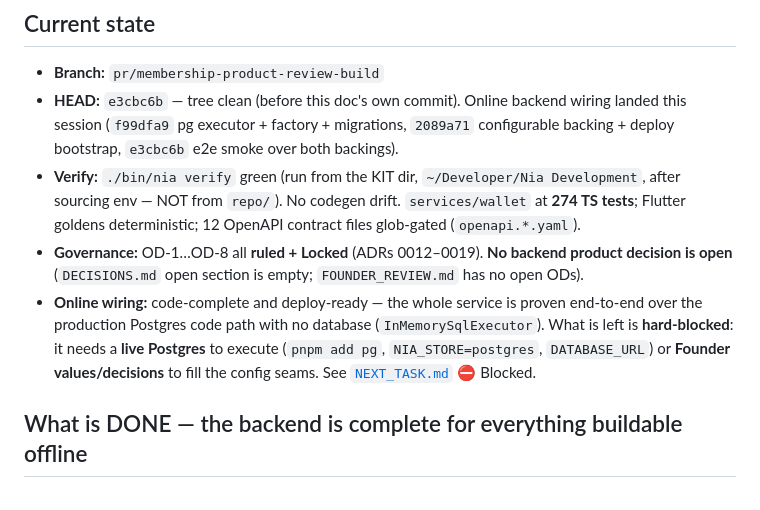
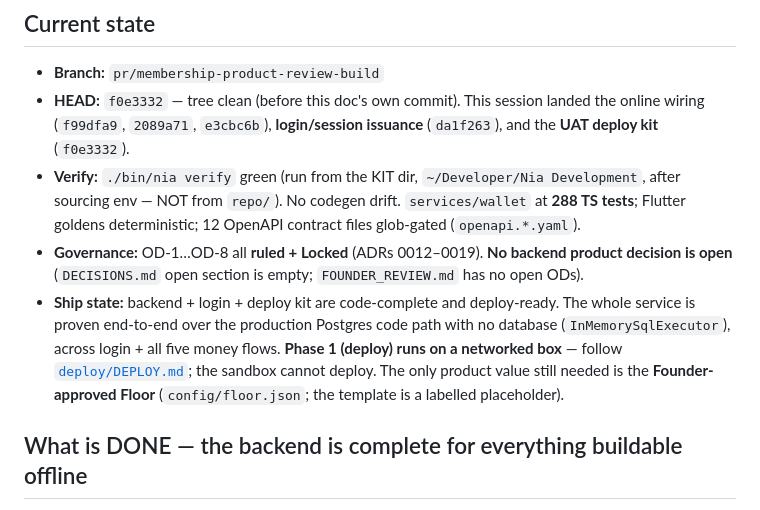
Before and after one commit to SachinChhabra1/Platform, a Markdown page: docs/SESSION-HANDOVER.md, the part around the change. Rendered like a GitHub page.

```diff
--- a/docs/SESSION-HANDOVER.md
+++ b/docs/SESSION-HANDOVER.md
@@ -13,18 +13,19 @@ Work in `repo/`. Always `source scripts/_env.sh` first (PATH + JAVA_HOME + offli
 ## Current state
 
 - **Branch:** `pr/membership-product-review-build`
-- **HEAD:** `e3cbc6b` — tree clean (before this doc's own commit). Online backend wiring landed this
-  session (`f99dfa9` pg executor + factory + migrations, `2089a71` configurable backing + deploy
-  bootstrap, `e3cbc6b` e2e smoke over both backings).
+- **HEAD:** `f0e3332` — tree clean (before this doc's own commit). This session landed the online
+  wiring (`f99dfa9`, `2089a71`, `e3cbc6b`), **login/session issuance** (`da1f263`), and the **UAT
+  deploy kit** (`f0e3332`).
 - **Verify:** `./bin/nia verify` green (run from the KIT dir, `~/Developer/Nia Development`, after
-  sourcing env — NOT from `repo/`). No codegen drift. `services/wallet` at **274 TS tests**; Flutter
+  sourcing env — NOT from `repo/`). No codegen drift. `services/wallet` at **288 TS tests**; Flutter
   goldens deterministic; 12 OpenAPI contract files glob-gated (`openapi.*.yaml`).
 - **Governance:** OD-1…OD-8 all **ruled + Locked** (ADRs 0012–0019). **No backend product decision is
   open** (`DECISIONS.md` open section is empty; `FOUNDER_REVIEW.md` has no open ODs).
-- **Online wiring:** code-complete and deploy-ready — the whole service is proven end-to-end over the
-  production Postgres code path with no database (`InMemorySqlExecutor`). What is left is **hard-blocked**:
-  it needs a **live Postgres** to execute (`pnpm add pg`, `NIA_STORE=postgres`, `DATABASE_URL`) or
-  **Founder values/decisions** to fill the config seams. See [`NEXT_TASK.md`](../NEXT_TASK.md) ⛔ Blocked.
+- **Ship state:** backend + login + deploy kit are code-complete and deploy-ready. The whole service is
+  proven end-to-end over the production Postgres code path with no database (`InMemorySqlExecutor`),
+  across login + all five money flows. **Phase 1 (deploy) runs on a networked box** — follow
+  [`deploy/DEPLOY.md`](../deploy/DEPLOY.md); the sandbox cannot deploy. The only product value still
+  needed is the **Founder-approved Floor** (`config/floor.json`; the template is a labelled placeholder).
 
 ## What is DONE — the backend is complete for everything buildable offline
 
```
Also changed, not shown: CHANGELOG.md (+28 -0 lines), NEXT_TASK.md (+28 -17 lines).
